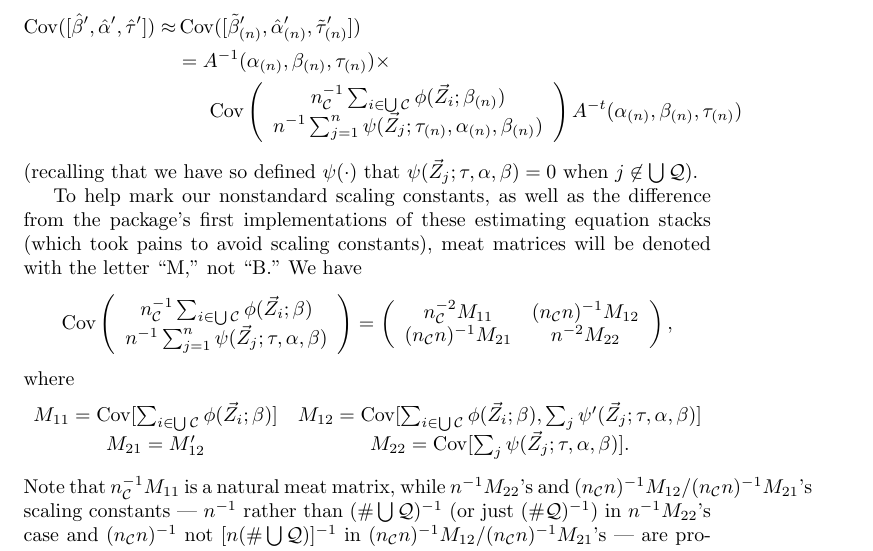
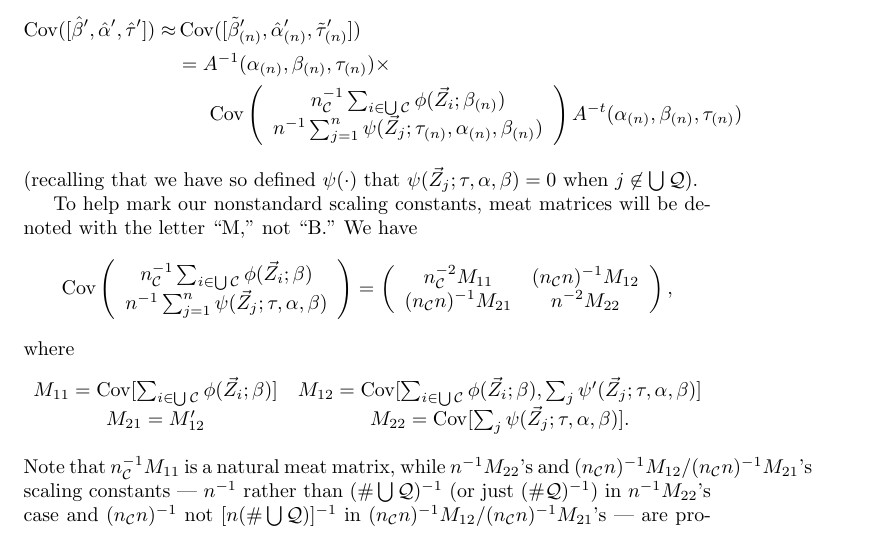
Before and after one commit to benbhansen-stats/propertee, a LaTeX document (vignettes/not-for-cran/estfun_DA.tex): part of page 5 of 13, cut so that both start at the same text. Compiled offline with pdfLaTeX.

Commit message:
Strike passage that's inconsistent w/ what's described in #144 update

```diff
--- a/vignettes/not-for-cran/estfun_DA.tex
+++ b/vignettes/not-for-cran/estfun_DA.tex
@@ -297,7 +297,7 @@ Then we have the covariance approximation characteristic of M-estimation,
 $j\not\in \bigcup \mathcal{Q}$).
 
 
-To help mark our nonstandard scaling constants, as well as the difference from the package's first implementations of these estimating equation stacks (which took pains to avoid scaling constants),
+To help mark our nonstandard scaling constants,
 meat matrices will be denoted with the letter ``M,'' not ``B.''
 We have
 \[
```
